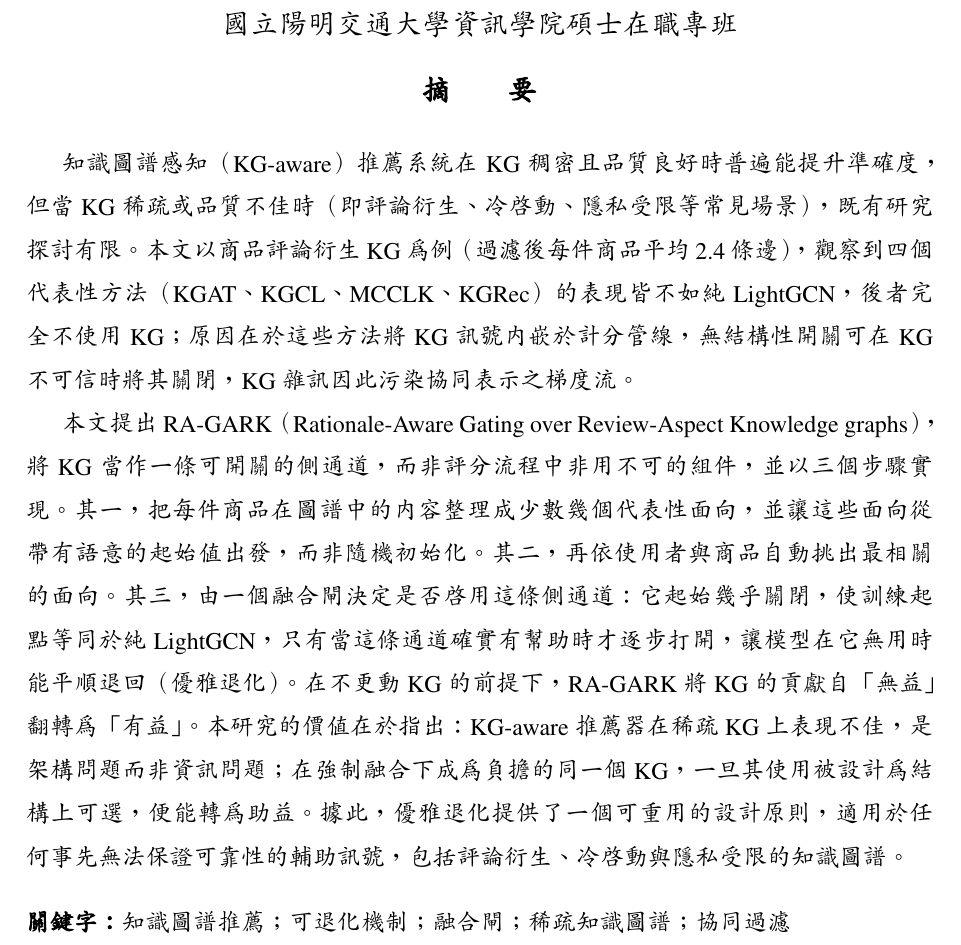
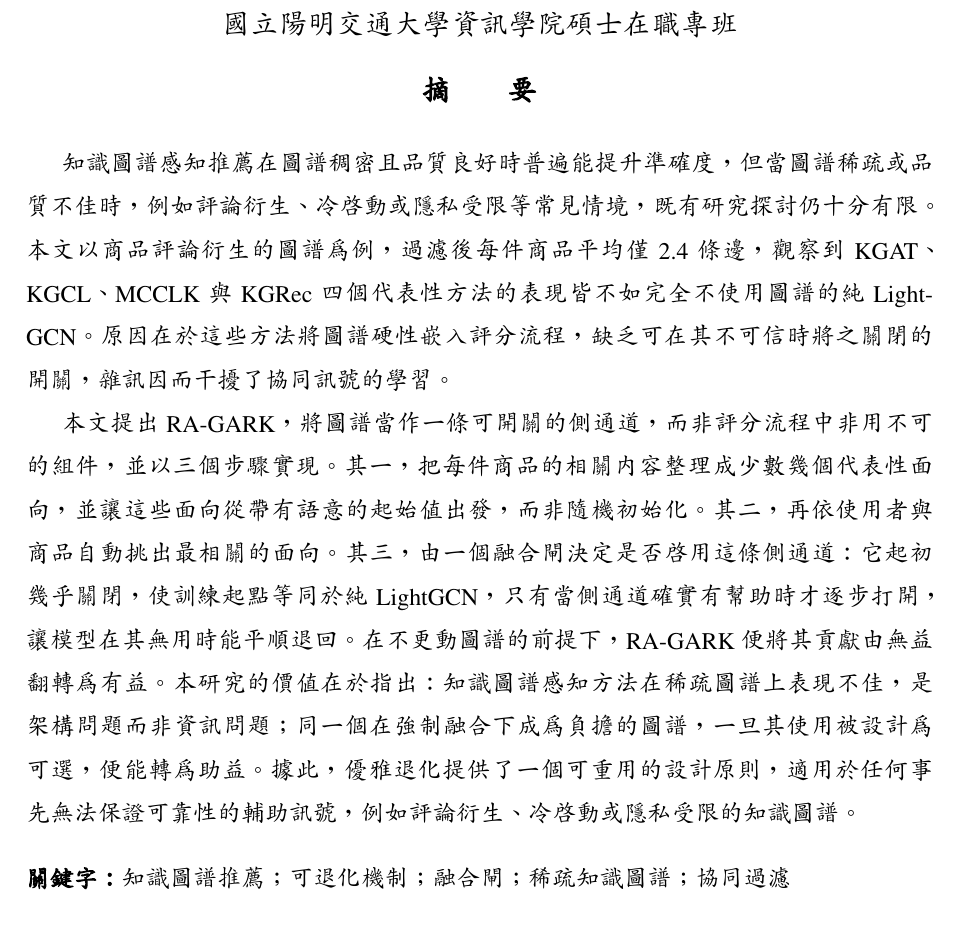
Before and after one commit to beckyhsuxp/RA-GARK, a LaTeX thesis (Document/thesis/main_zh_preview.tex, which reads Document/thesis/Sections/0.2.Abstract_chinese.tex): part of page 1 of 44, cut so that both start at the same text. Compiled offline with XeLaTeX; a missing font is replaced by an installed copy or a similar font.

Commit message:
paper: rewrite ZH abstract for fluency — drop English KG, remove parens, trim
This is the Chinese abstract: replace English 'KG'/'KG-aware' with 知識圖譜
/圖譜 (model names KGAT/KGCL/KGRec/LightGCN/RA-GARK kept as proper nouns);
remove all parentheses, quote brackets, and the English model-name
expansion; delete redundant words (duplicate '不更動圖譜', 結構上, 系統,
glosses) and smooth the prose. EN abstract unchanged, meaning still
parallel. Recompiled PDFs.

Co-Authored-By: Claude Opus 4.7 (1M context) <noreply@anthropic.com>

```diff
--- a/Document/thesis/Sections/0.2.Abstract_chinese.tex
+++ b/Document/thesis/Sections/0.2.Abstract_chinese.tex
@@ -24,7 +24,7 @@
 
 \normalsize
 
-知識圖譜感知（KG-aware）推薦系統在 KG 稠密且品質良好時普遍能提升準確度，但當 KG 稀疏或品質不佳時（即評論衍生、冷啟動、隱私受限等常見場景），既有研究探討有限。本文以商品評論衍生 KG 為例（過濾後每件商品平均 2.4 條邊），觀察到四個代表性方法（KGAT、KGCL、MCCLK、KGRec）的表現皆不如純 LightGCN，後者完全不使用 KG；原因在於這些方法將 KG 訊號內嵌於計分管線，無結構性開關可在 KG 不可信時將其關閉，KG 雜訊因此污染協同表示之梯度流。
+知識圖譜感知推薦在圖譜稠密且品質良好時普遍能提升準確度，但當圖譜稀疏或品質不佳時，例如評論衍生、冷啟動或隱私受限等常見情境，既有研究探討仍十分有限。本文以商品評論衍生的圖譜為例，過濾後每件商品平均僅 2.4 條邊，觀察到 KGAT、KGCL、MCCLK 與 KGRec 四個代表性方法的表現皆不如完全不使用圖譜的純 LightGCN。原因在於這些方法將圖譜硬性嵌入評分流程，缺乏可在其不可信時將之關閉的開關，雜訊因而干擾了協同訊號的學習。
 
-本文提出 RA-GARK（Rationale-Aware Gating over Review-Aspect Knowledge graphs），將 KG 當作一條可開關的側通道，而非評分流程中非用不可的組件，並以三個步驟實現。其一，把每件商品在圖譜中的內容整理成少數幾個代表性面向，並讓這些面向從帶有語意的起始值出發，而非隨機初始化。其二，再依使用者與商品自動挑出最相關的面向。其三，由一個融合閘決定是否啟用這條側通道：它起始幾乎關閉，使訓練起點等同於純 LightGCN，只有當這條通道確實有幫助時才逐步打開，讓模型在它無用時能平順退回（優雅退化）。在不更動 KG 的前提下，RA-GARK 將 KG 的貢獻自「無益」翻轉為「有益」。本研究的價值在於指出：KG-aware 推薦器在稀疏 KG 上表現不佳，是架構問題而非資訊問題；在強制融合下成為負擔的同一個 KG，一旦其使用被設計為結構上可選，便能轉為助益。據此，優雅退化提供了一個可重用的設計原則，適用於任何事先無法保證可靠性的輔助訊號，包括評論衍生、冷啟動與隱私受限的知識圖譜。\\[0.5\baselineskip]
+本文提出 RA-GARK，將圖譜當作一條可開關的側通道，而非評分流程中非用不可的組件，並以三個步驟實現。其一，把每件商品的相關內容整理成少數幾個代表性面向，並讓這些面向從帶有語意的起始值出發，而非隨機初始化。其二，再依使用者與商品自動挑出最相關的面向。其三，由一個融合閘決定是否啟用這條側通道：它起初幾乎關閉，使訓練起點等同於純 LightGCN，只有當側通道確實有幫助時才逐步打開，讓模型在其無用時能平順退回。在不更動圖譜的前提下，RA-GARK 便將其貢獻由無益翻轉為有益。本研究的價值在於指出：知識圖譜感知方法在稀疏圖譜上表現不佳，是架構問題而非資訊問題；同一個在強制融合下成為負擔的圖譜，一旦其使用被設計為可選，便能轉為助益。據此，優雅退化提供了一個可重用的設計原則，適用於任何事先無法保證可靠性的輔助訊號，例如評論衍生、冷啟動或隱私受限的知識圖譜。\\[0.5\baselineskip]
 \textbf{關鍵字：}知識圖譜推薦；可退化機制；融合閘；稀疏知識圖譜；協同過濾
```
Also changed, not shown: Document/thesis/main.pdf, Document/thesis/main_zh_preview.pdf.
